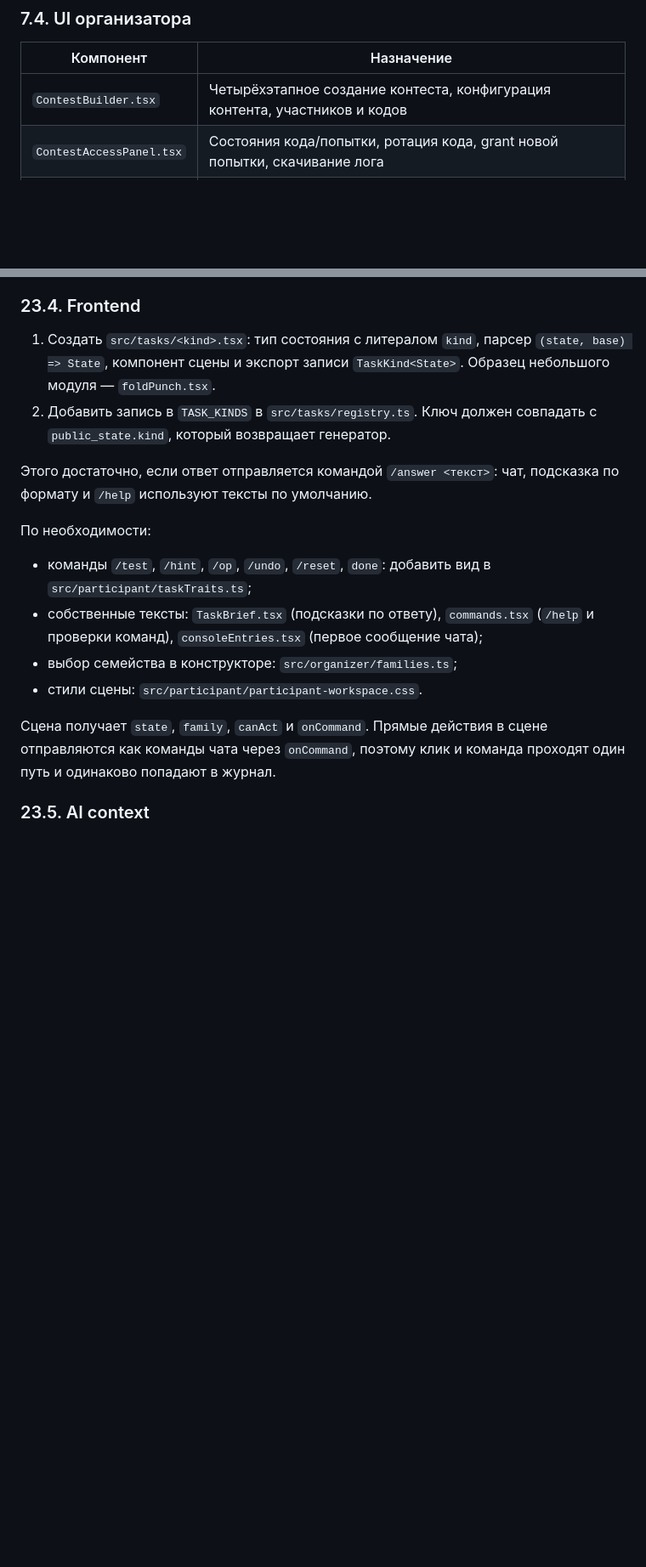
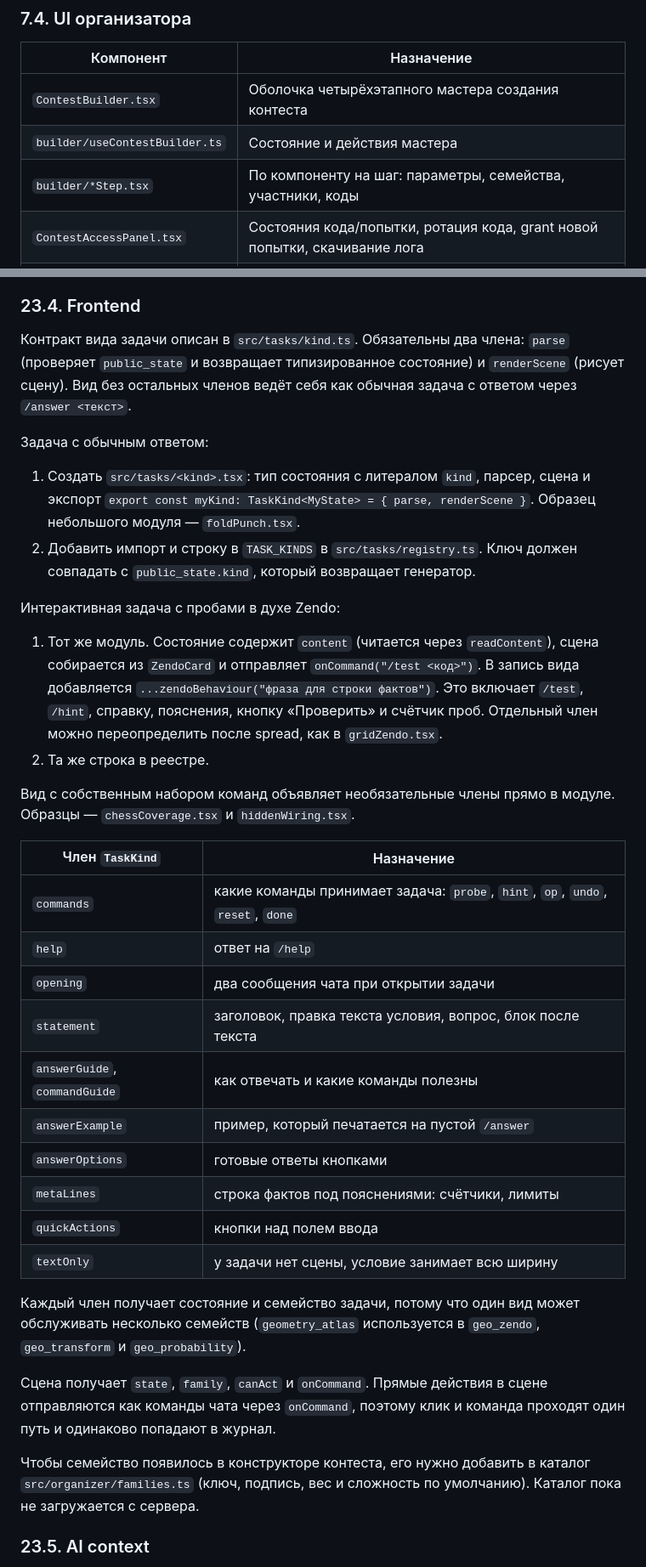
Before and after one commit to Ephy01/sirius_test, a Markdown page: docs/DOCUMENTATION.md, 2 parts joined by grey strips. Shown at 85% size. Drawn GitHub-style; blank space fills up the shorter version.

```diff
--- a/docs/DOCUMENTATION.md
+++ b/docs/DOCUMENTATION.md
@@ -335,7 +335,9 @@ flowchart TD
 
 | Компонент | Назначение |
 |---|---|
-| `ContestBuilder.tsx` | Четырёхэтапное создание контеста, конфигурация контента, участников и кодов |
+| `ContestBuilder.tsx` | Оболочка четырёхэтапного мастера создания контеста |
+| `builder/useContestBuilder.ts` | Состояние и действия мастера |
+| `builder/*Step.tsx` | По компоненту на шаг: параметры, семейства, участники, коды |
 | `ContestAccessPanel.tsx` | Состояния кода/попытки, ротация кода, grant новой попытки, скачивание лога |
 | `OrganizerDashboard.tsx` | Список контестов, открытие экранов и каскадное удаление после подтверждения |
 | `families.ts` | Каталог семейств для конструктора: подписи, описания, веса и сложность по умолчанию |
@@ -1757,19 +1761,38 @@ Evaluator должен:
 
 ### 23.4. Frontend
 
-1. Создать `src/tasks/<kind>.tsx`: тип состояния с литералом `kind`, парсер `(state, base) => State`, компонент сцены и экспорт записи `TaskKind<State>`. Образец небольшого модуля — `foldPunch.tsx`.
-2. Добавить запись в `TASK_KINDS` в `src/tasks/registry.ts`. Ключ должен совпадать с `public_state.kind`, который возвращает генератор.
-
-Этого достаточно, если ответ отправляется командой `/answer <текст>`: чат, подсказка по формату и `/help` используют тексты по умолчанию.
-
-По необходимости:
-
-- команды `/test`, `/hint`, `/op`, `/undo`, `/reset`, `done`: добавить вид в `src/participant/taskTraits.ts`;
-- собственные тексты: `TaskBrief.tsx` (подсказки по ответу), `commands.tsx` (`/help` и проверки команд), `consoleEntries.tsx` (первое сообщение чата);
-- выбор семейства в конструкторе: `src/organizer/families.ts`;
-- стили сцены: `src/participant/participant-workspace.css`.
+Контракт вида задачи описан в `src/tasks/kind.ts`. Обязательны два члена: `parse` (проверяет `public_state` и возвращает типизированное состояние) и `renderScene` (рисует сцену). Вид без остальных членов ведёт себя как обычная задача с ответом через `/answer <текст>`.
+
+Задача с обычным ответом:
+
+1. Создать `src/tasks/<kind>.tsx`: тип состояния с литералом `kind`, парсер, сцена и экспорт `export const myKind: TaskKind<MyState> = { parse, renderScene }`. Образец небольшого модуля — `foldPunch.tsx`.
+2. Добавить импорт и строку в `TASK_KINDS` в `src/tasks/registry.ts`. Ключ должен совпадать с `public_state.kind`, который возвращает генератор.
+
+Интерактивная задача с пробами в духе Zendo:
+
+1. Тот же модуль. Состояние содержит `content` (читается через `readContent`), сцена собирается из `ZendoCard` и отправляет `onCommand("/test <код>")`. В запись вида добавляется `...zendoBehaviour("фраза для строки фактов")`. Это включает `/test`, `/hint`, справку, пояснения, кнопку «Проверить» и счётчик проб. Отдельный член можно переопределить после spread, как в `gridZendo.tsx`.
+2. Та же строка в реестре.
+
+Вид с собственным набором команд объявляет необязательные члены прямо в модуле. Образцы — `chessCoverage.tsx` и `hiddenWiring.tsx`.
+
+| Член `TaskKind` | Назначение |
+|---|---|
+| `commands` | какие команды принимает задача: `probe`, `hint`, `op`, `undo`, `reset`, `done` |
+| `help` | ответ на `/help` |
+| `opening` | два сообщения чата при открытии задачи |
+| `statement` | заголовок, правка текста условия, вопрос, блок после текста |
+| `answerGuide`, `commandGuide` | как отвечать и какие команды полезны |
+| `answerExample` | пример, который печатается на пустой `/answer` |
+| `answerOptions` | готовые ответы кнопками |
+| `metaLines` | строка фактов под пояснениями: счётчики, лимиты |
+| `quickActions` | кнопки над полем ввода |
+| `textOnly` | у задачи нет сцены, условие занимает всю ширину |
+
+Каждый член получает состояние и семейство задачи, потому что один вид может обслуживать несколько семейств (`geometry_atlas` используется в `geo_zendo`, `geo_transform` и `geo_probability`).
 
 Сцена получает `state`, `family`, `canAct` и `onCommand`. Прямые действия в сцене отправляются как команды чата через `onCommand`, поэтому клик и команда проходят один путь и одинаково попадают в журнал.
+
+Чтобы семейство появилось в конструкторе контеста, его нужно добавить в каталог `src/organizer/families.ts` (ключ, подпись, вес и сложность по умолчанию). Каталог пока не загружается с сервера.
 
 ### 23.5. AI context
 
```
Also changed, not shown: other parts of docs/DOCUMENTATION.md (+13 -8 lines), README.md (+1 -1 lines).
